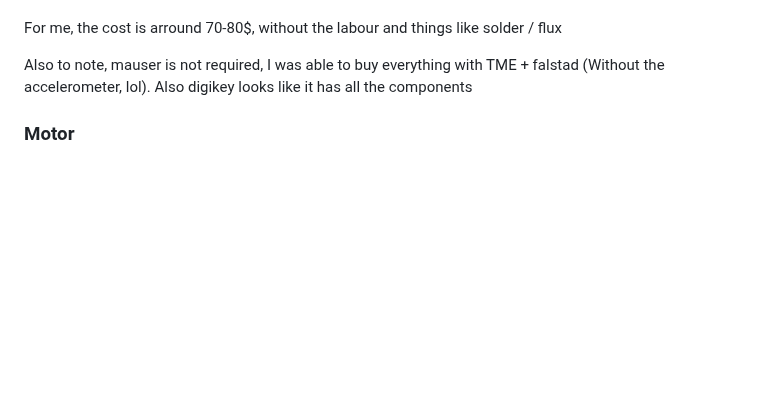
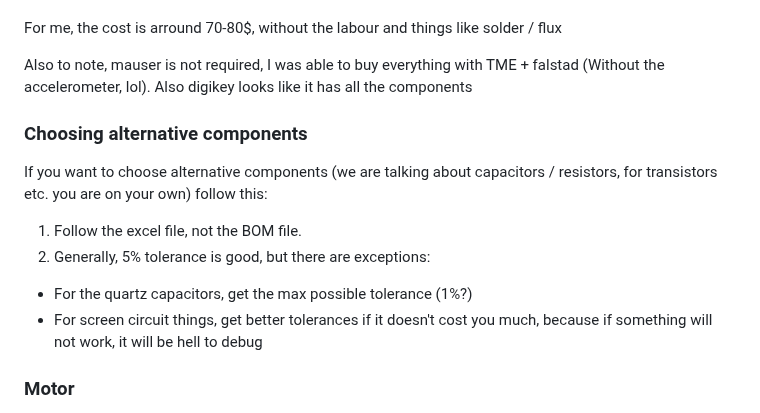
Before and after one commit to Szybet/Yatchy, a Markdown page: hardware/creating-your-own.md, the part around the change. GitHub-like rendering; blank space fills up the shorter version.

```diff
--- a/hardware/creating-your-own.md
+++ b/hardware/creating-your-own.md
@@ -22,6 +22,13 @@ If you feel extra insecure and you don't trust me **(You shouldn't)** check the
 For me, the cost is arround 70-80$, without the labour and things like solder / flux
 
 Also to note, mauser is not required, I was able to buy everything with TME + falstad (Without the accelerometer, lol). Also digikey looks like it has all the components
+
+### Choosing alternative components
+If you want to choose alternative components (we are talking about capacitors / resistors, for transistors etc. you are on your own) follow this:
+1. Follow the excel file, not the BOM file.
+2. Generally, 5% tolerance is good, but there are exceptions:
+- For the quartz capacitors, get the max possible tolerance (1%?)
+- For screen circuit things, get better tolerances if it doesn't cost you much, because if something will not work, it will be hell to debug
 
 ### Motor
 There is no dedicated place for the vibration motor. So it's simply yeet it on top of components (Isolation in between!). Also a small one is advised. I bought these ones: https://aliexpress.com/item/1005004948677826.html smallest ones I could find, they work, they do their job
```
